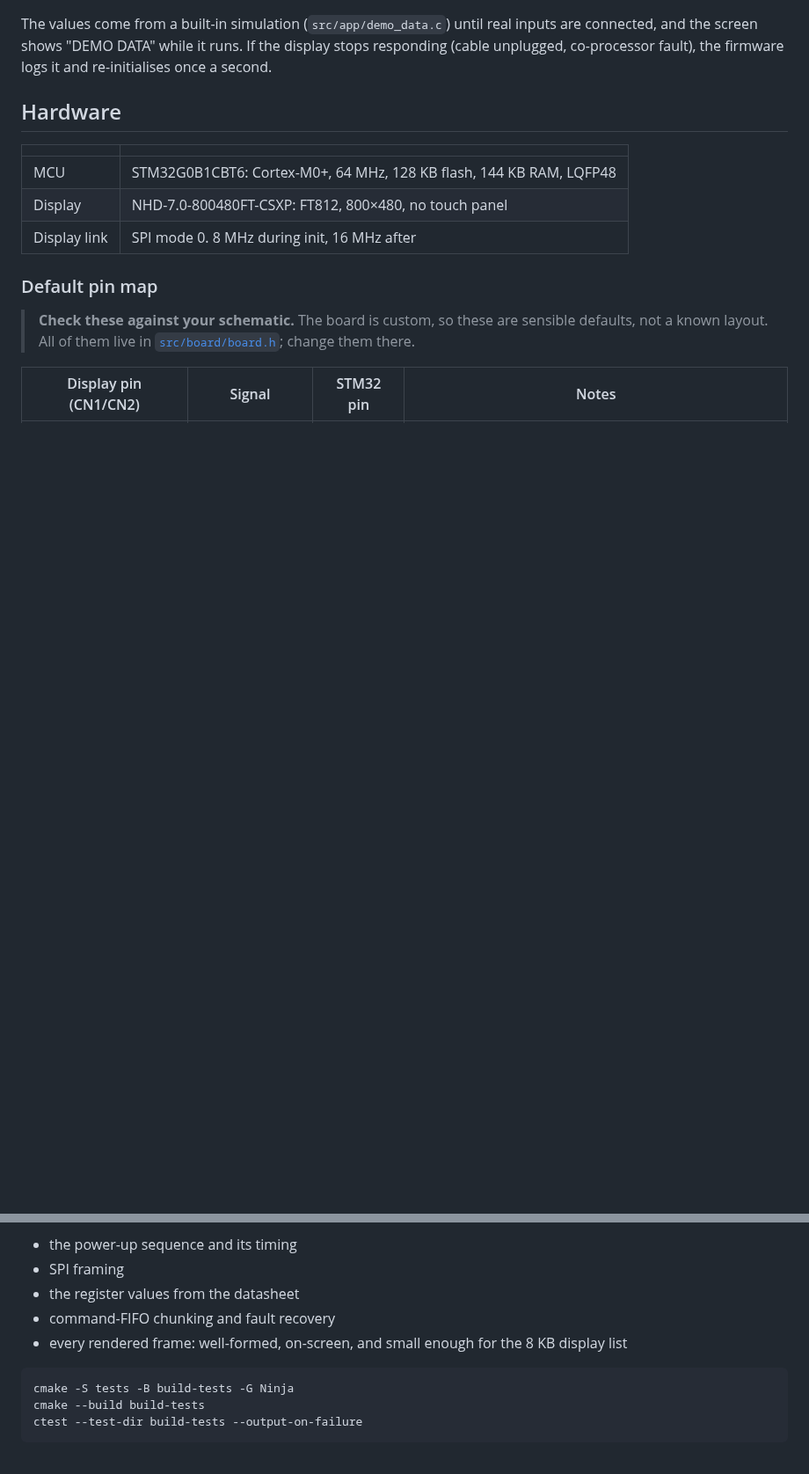
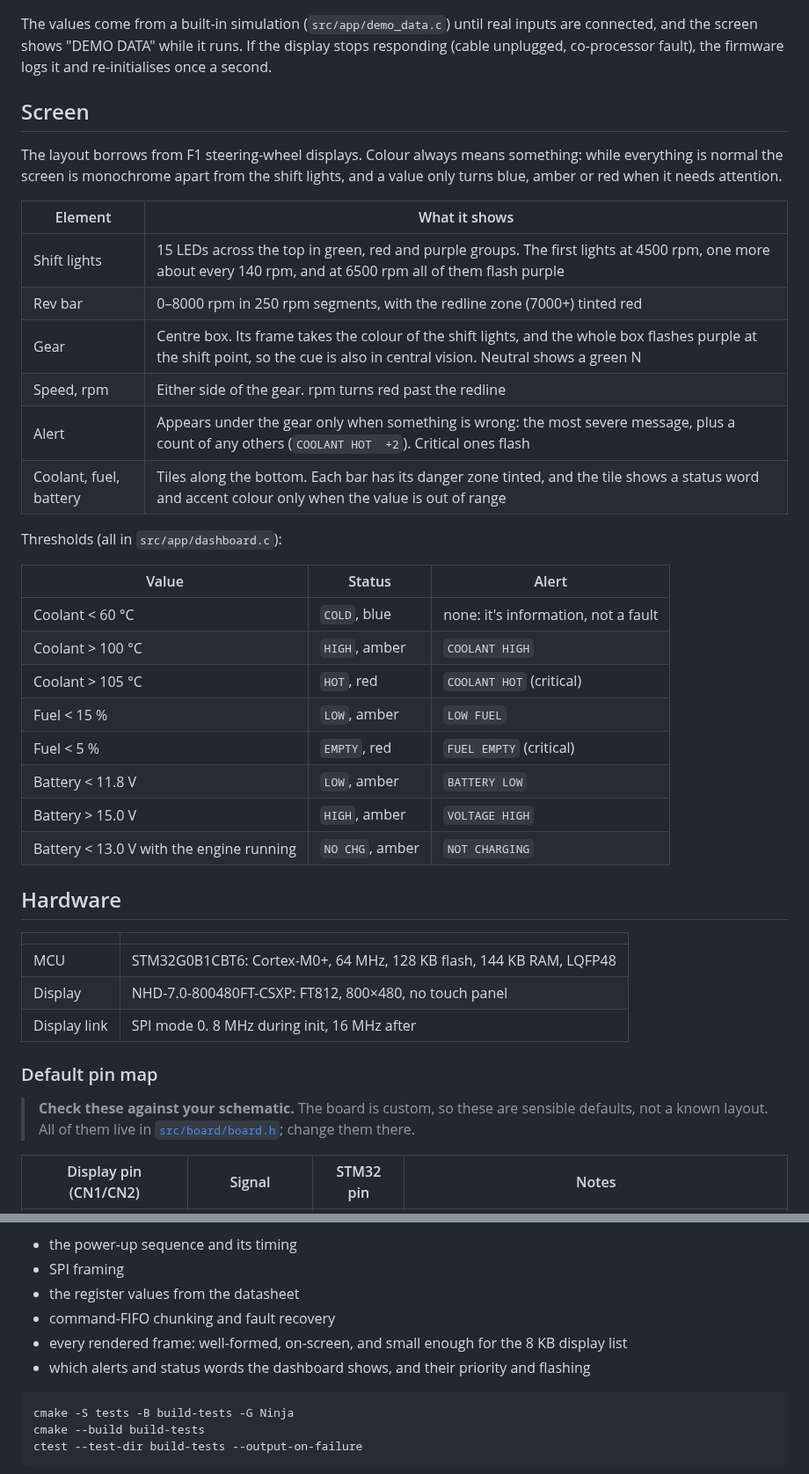
Before and after one commit to adam-munch/mr2-dashboard-firmware, a Markdown page: README.md, 2 parts joined by grey strips. Shown at 88% size. Drawn GitHub-style; blank space fills up the shorter version.

````diff
--- a/README.md
+++ b/README.md
@@ -23,6 +27,35 @@ The values come from a built-in simulation (`src/app/demo_data.c`) until real
 inputs are connected, and the screen shows "DEMO DATA" while it runs. If the
 display stops responding (cable unplugged, co-processor fault), the firmware
 logs it and re-initialises once a second.
+
+## Screen
+
+The layout borrows from F1 steering-wheel displays. Colour always means
+something: while everything is normal the screen is monochrome apart from the
+shift lights, and a value only turns blue, amber or red when it needs
+attention.
+
+| Element | What it shows |
+|---|---|
+| Shift lights | 15 LEDs across the top in green, red and purple groups. The first lights at 4500 rpm, one more about every 140 rpm, and at 6500 rpm all of them flash purple |
+| Rev bar | 0–8000 rpm in 250 rpm segments, with the redline zone (7000+) tinted red |
+| Gear | Centre box. Its frame takes the colour of the shift lights, and the whole box flashes purple at the shift point, so the cue is also in central vision. Neutral shows a green N |
+| Speed, rpm | Either side of the gear. rpm turns red past the redline |
+| Alert | Appears under the gear only when something is wrong: the most severe message, plus a count of any others (`COOLANT HOT  +2`). Critical ones flash |
+| Coolant, fuel, battery | Tiles along the bottom. Each bar has its danger zone tinted, and the tile shows a status word and accent colour only when the value is out of range |
+
+Thresholds (all in `src/app/dashboard.c`):
+
+| Value | Status | Alert |
+|---|---|---|
+| Coolant < 60 °C | `COLD`, blue | none: it's information, not a fault |
+| Coolant > 100 °C | `HIGH`, amber | `COOLANT HIGH` |
+| Coolant > 105 °C | `HOT`, red | `COOLANT HOT` (critical) |
+| Fuel < 15 % | `LOW`, amber | `LOW FUEL` |
+| Fuel < 5 % | `EMPTY`, red | `FUEL EMPTY` (critical) |
+| Battery < 11.8 V | `LOW`, amber | `BATTERY LOW` |
+| Battery > 15.0 V | `HIGH`, amber | `VOLTAGE HIGH` |
+| Battery < 13.0 V with the engine running | `NO CHG`, amber | `NOT CHARGING` |
 
 ## Hardware
 
@@ -129,6 +162,7 @@ the chip does. The tests check:
 - the register values from the datasheet
 - command-FIFO chunking and fault recovery
 - every rendered frame: well-formed, on-screen, and small enough for the 8 KB display list
+- which alerts and status words the dashboard shows, and their priority and flashing
 
 ```sh
 cmake -S tests -B build-tests -G Ninja
````
Also changed, not shown: other parts of README.md (+11 -7 lines), docs/dashboard-preview-alerts.png (added), docs/dashboard-preview.png, 6 other files.
